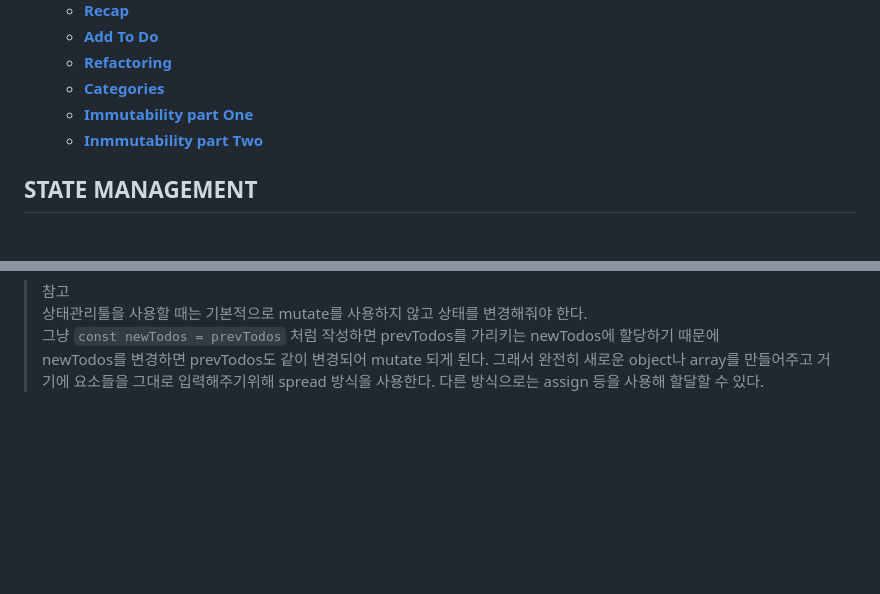
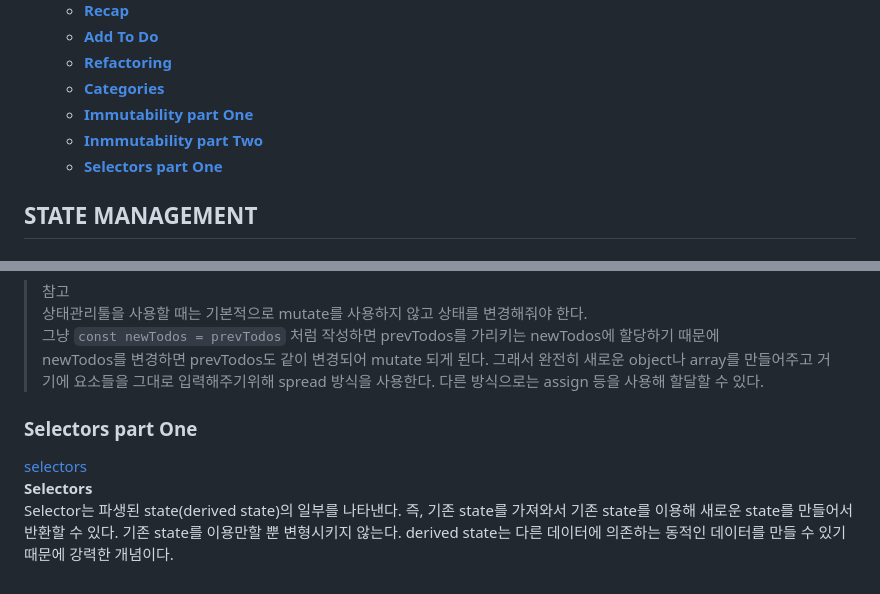
Before and after one commit to haeyonghahn/react-masterclass, a Markdown page: README.md, 2 parts joined by grey strips. GitHub-like rendering; blank space fills up the shorter version.

```diff
--- a/README.md
+++ b/README.md
@@ -14,6 +14,7 @@
     * **[Categories](#categories)**
     * **[Immutability part One](#immutability-part-one)**
     * **[Inmmutability part Two](#inmmutability-part-two)**
+    * **[Selectors part One](#selectors-part-one)**
 
 ## STATE MANAGEMENT
 ### To Do Setup
@@ -178,3 +179,8 @@ console.log(animals.slice(2, 4))); // ['camel' 'duck']
 > 그냥 `const newTodos = prevTodos` 처럼 작성하면 prevTodos를 가리키는 newTodos에 할당하기 때문에
 > newTodos를 변경하면 prevTodos도 같이 변경되어 mutate 되게 된다. 그래서 완전히 새로운 object나 array를 만들어주고
 > 거기에 요소들을 그대로 입력해주기위해 spread 방식을 사용한다. 다른 방식으로는 assign 등을 사용해 할달할 수 있다.
+
+### Selectors part One
+[selectors](https://recoiljs.org/ko/docs/basic-tutorial/selectors/)
+__Selectors__
+Selector는 파생된 state(derived state)의 일부를 나타낸다. 즉, 기존 state를 가져와서 기존 state를 이용해 새로운 state를 만들어서 반환할 수 있다. 기존 state를 이용만할 뿐 변형시키지 않는다. derived state는 다른 데이터에 의존하는 동적인 데이터를 만들 수 있기 때문에 강력한 개념이다.
```
